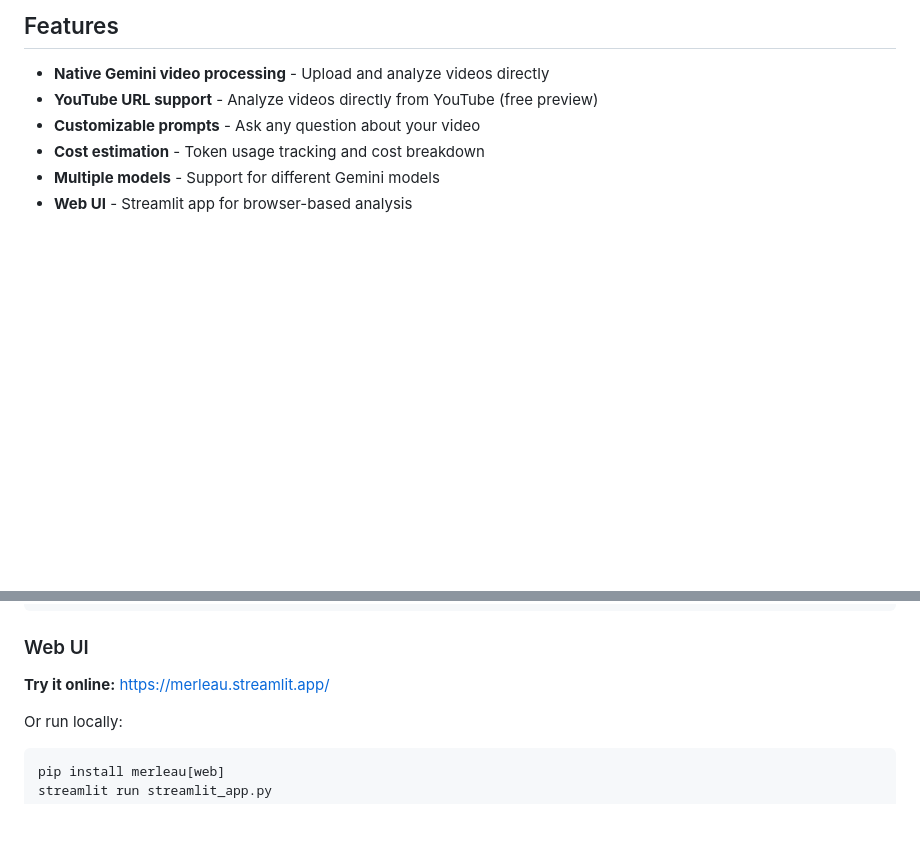
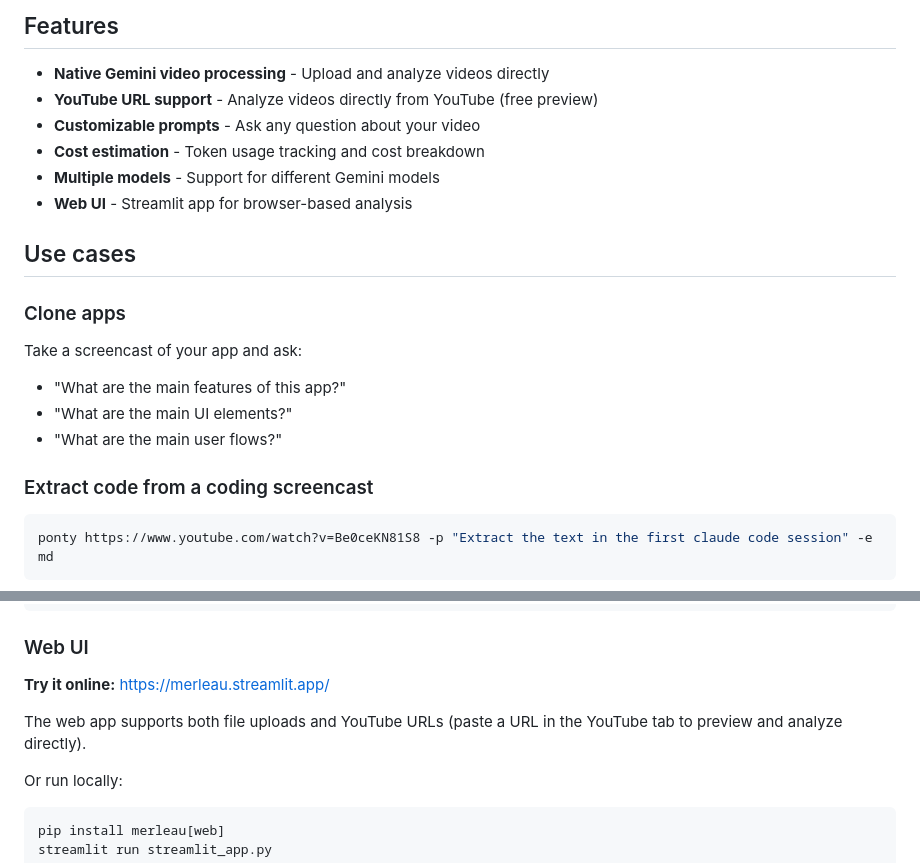
Before and after one commit to yanndebray/merleau, a Markdown page: README.md, 2 parts joined by grey strips. Drawn GitHub-style; blank space fills up the shorter version.

Commit message:
Update README with YouTube URL in use cases and web UI docs
Co-Authored-By: Claude Opus 4.6 <noreply@anthropic.com>

````diff
--- a/README.md
+++ b/README.md
@@ -21,3 +21,19 @@ Google Gemini is the **only major AI provider** with native video understanding
 - **Cost estimation** - Token usage tracking and cost breakdown
 - **Multiple models** - Support for different Gemini models
 - **Web UI** - Streamlit app for browser-based analysis
+
+## Use cases
+
+### Clone apps
+
+Take a screencast of your app and ask:
+- "What are the main features of this app?"
+- "What are the main UI elements?"
+- "What are the main user flows?"
+
+### Extract code from a coding screencast
+
+```bash
+ponty https://www.youtube.com/watch?v=Be0ceKN81S8 -p "Extract the text in the first claude code session" -e md
+```
+
@@ -68,6 +85,8 @@ ponty video.mp4 --no-cost
 ### Web UI
 
 **Try it online:** https://merleau.streamlit.app/
+
+The web app supports both file uploads and YouTube URLs (paste a URL in the YouTube tab to preview and analyze directly).
 
 Or run locally:
 ```bash
````
Also changed, not shown: other parts of README.md (+1 -0 lines).
